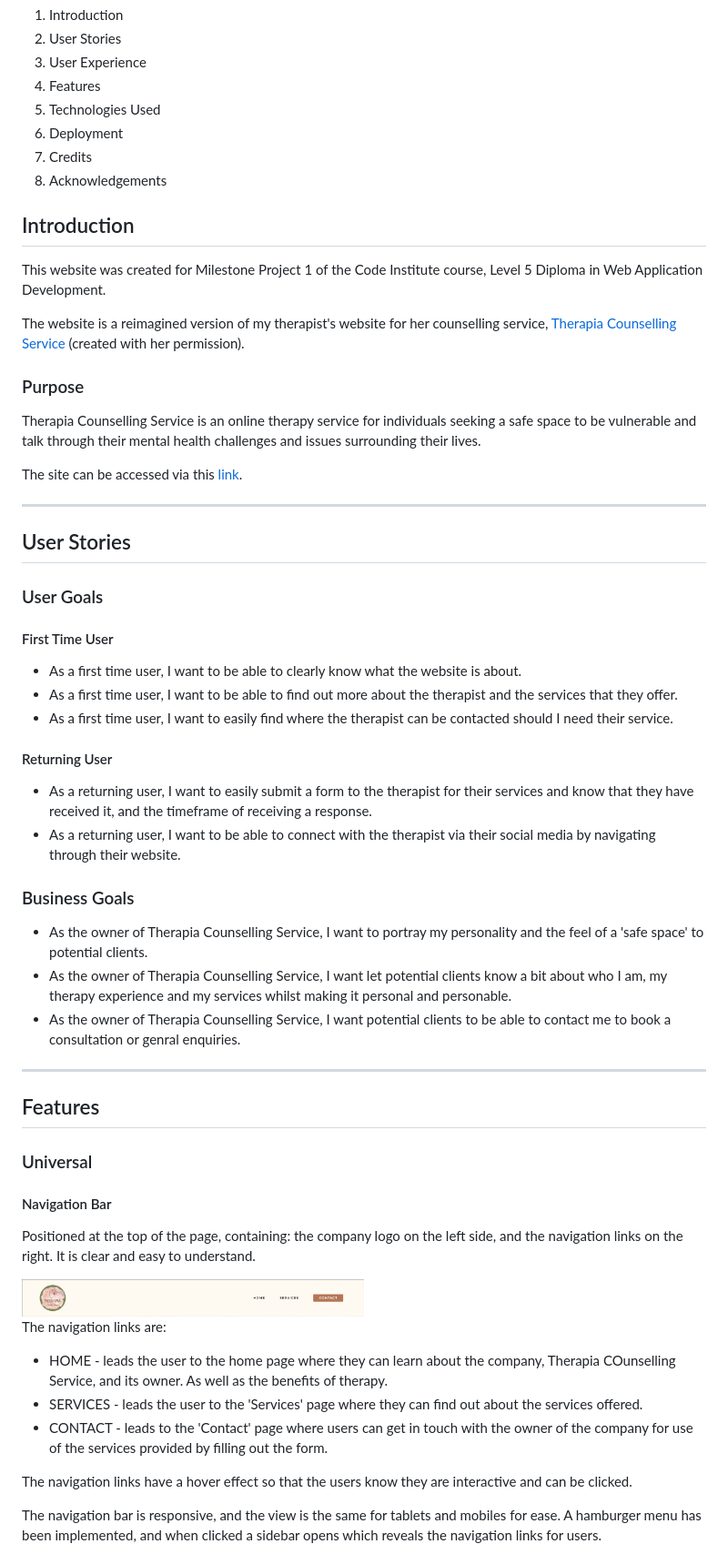
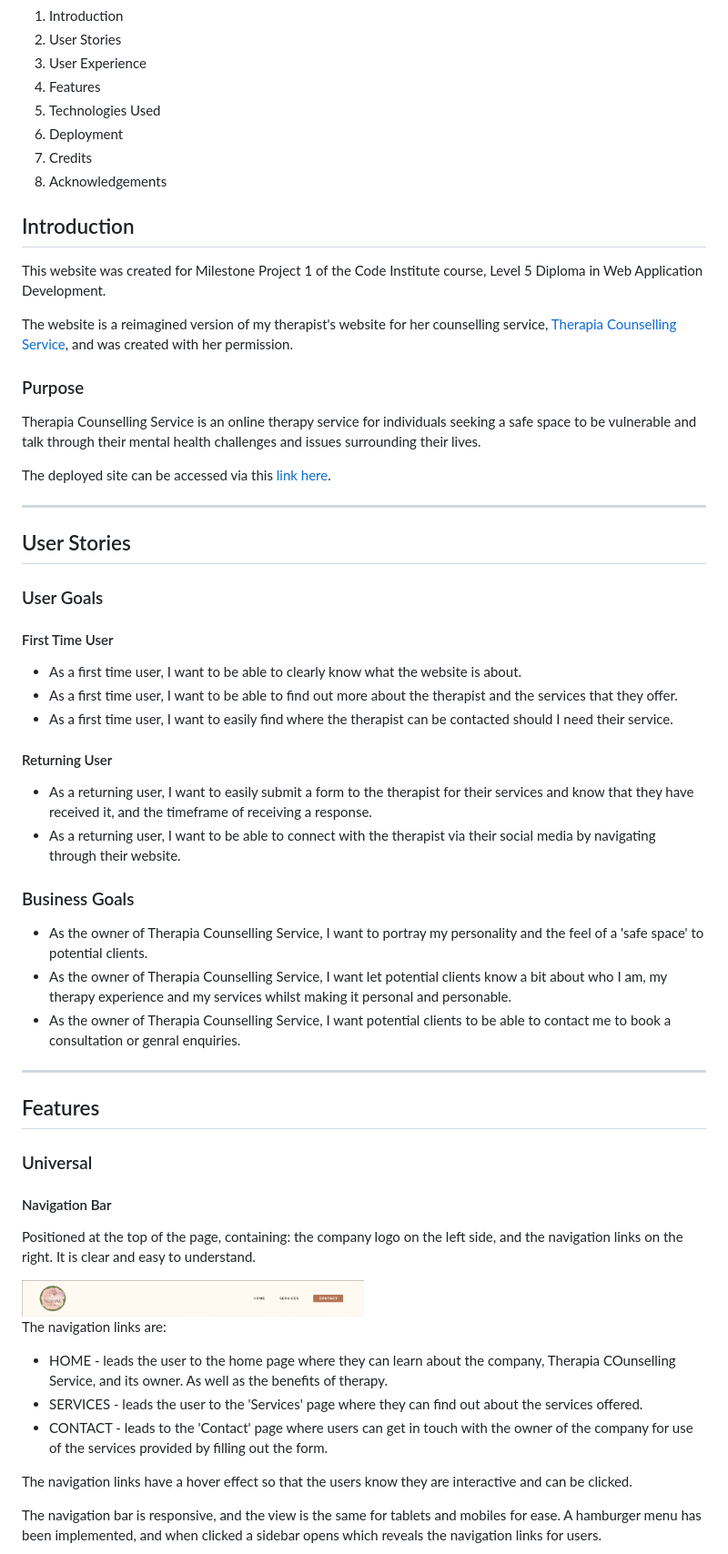
Before and after one commit to t-shanacodeth/therapia-counselling-service-MP1, a Markdown page: README.md, the part around the change printed below. Shown: that part at 91% size. Drawn GitHub-style.

```diff
--- a/README.md
+++ b/README.md
@@ -13,42 +13,42 @@
 7. Credits
 8. Acknowledgements
 
-
 ## Introduction
 
 This website was created for Milestone Project 1 of the Code Institute course, Level 5 Diploma in Web Application Development.
 
-The website is a reimagined version of my therapist's website for her counselling service, [Therapia Counselling Service](https://www.therapiacounsellingservice.com/) (created with her permission).
+The website is a reimagined version of my therapist's website for her counselling service, [Therapia Counselling Service](https://www.therapiacounsellingservice.com/), and was created with her permission.
 
 ### Purpose
 
 Therapia Counselling Service is an online therapy service for individuals seeking a safe space to be vulnerable and talk through their mental health challenges and issues surrounding their lives.
 
-The site can be accessed via this [link](https://t-shanacodeth.github.io/therapia-counselling-service-MP1/).
+The deployed site can be accessed via this [link here](https://t-shanacodeth.github.io/therapia-counselling-service-MP1/).
 
 ---
-
 
 ## User Stories
 
 ### User Goals
 
 #### First Time User
-+ As a first time user, I want to be able to clearly know what the website is about.
-+ As a first time user, I want to be able to find out more about the therapist and the services that they offer.
-+ As a first time user, I want to easily find where the therapist can be contacted should I need their service.
+
+- As a first time user, I want to be able to clearly know what the website is about.
+- As a first time user, I want to be able to find out more about the therapist and the services that they offer.
+- As a first time user, I want to easily find where the therapist can be contacted should I need their service.
 
 #### Returning User
-+ As a returning user, I want to easily submit a form to the therapist for their services and know that they have received it, and the timeframe of receiving a response.
-+ As a returning user, I want to be able to connect with the therapist via their social media by navigating through their website.
+
+- As a returning user, I want to easily submit a form to the therapist for their services and know that they have received it, and the timeframe of receiving a response.
+- As a returning user, I want to be able to connect with the therapist via their social media by navigating through their website.
 
 ### Business Goals
-+ As the owner of Therapia Counselling Service, I want to portray my personality and the feel of a 'safe space' to potential clients.
-+ As the owner of Therapia Counselling Service, I want let potential clients know a bit about who I am, my therapy experience and my services whilst making it personal and personable.
-+ As the owner of Therapia Counselling Service, I want potential clients to be able to contact me to book a consultation or genral enquiries.
+
+- As the owner of Therapia Counselling Service, I want to portray my personality and the feel of a 'safe space' to potential clients.
+- As the owner of Therapia Counselling Service, I want let potential clients know a bit about who I am, my therapy experience and my services whilst making it personal and personable.
+- As the owner of Therapia Counselling Service, I want potential clients to be able to contact me to book a consultation or genral enquiries.
 
 ---
-
 
 ## Features
 
@@ -62,9 +62,10 @@ It is clear and easy to understand.
 <img src="documentation/completed-website/header-screencapture.png" width="50%">
 
 The navigation links are:
-+ HOME - leads the user to the home page where they can learn about the company, Therapia COunselling Service, and its owner. As well as the benefits of therapy.
-+ SERVICES - leads the user to the 'Services' page where they can find out about the services offered.
-+ CONTACT - leads to the 'Contact' page where users can get in touch with the owner of the company for use of the services provided by filling out the form.
+
+- HOME - leads the user to the home page where they can learn about the company, Therapia COunselling Service, and its owner. As well as the benefits of therapy.
+- SERVICES - leads the user to the 'Services' page where they can find out about the services offered.
+- CONTACT - leads to the 'Contact' page where users can get in touch with the owner of the company for use of the services provided by filling out the form.
 
 The navigation links have a hover effect so that the users know they are interactive and can be clicked.
 
```
Also changed, not shown: other parts of README.md (+55 -53 lines), TESTING.md (+70 -45 lines), documentation/testing/bootstrap-css-errors.png (added), documentation/testing/css-error-w3c.png (added), documentation/testing/css-errors-stylelint.png (added), documentation/testing/css-errors.png, 1 other file.
